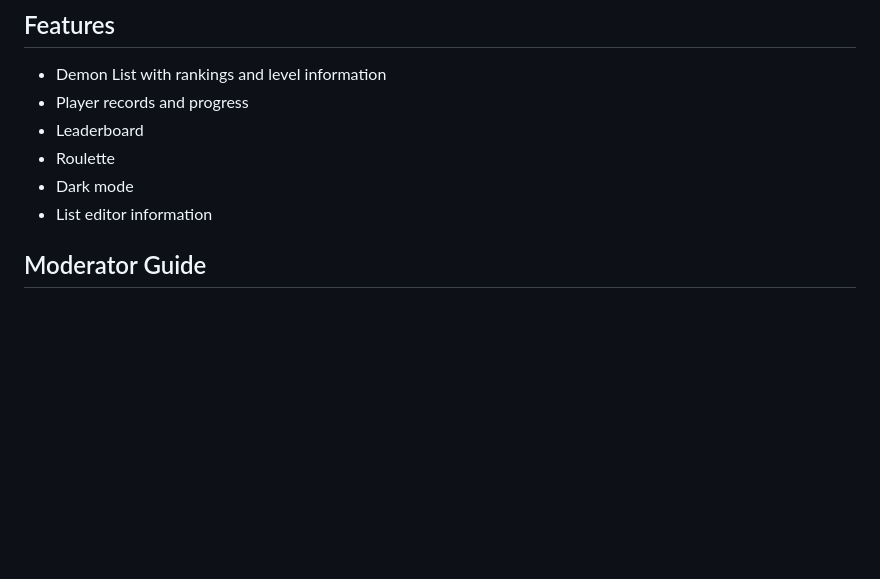
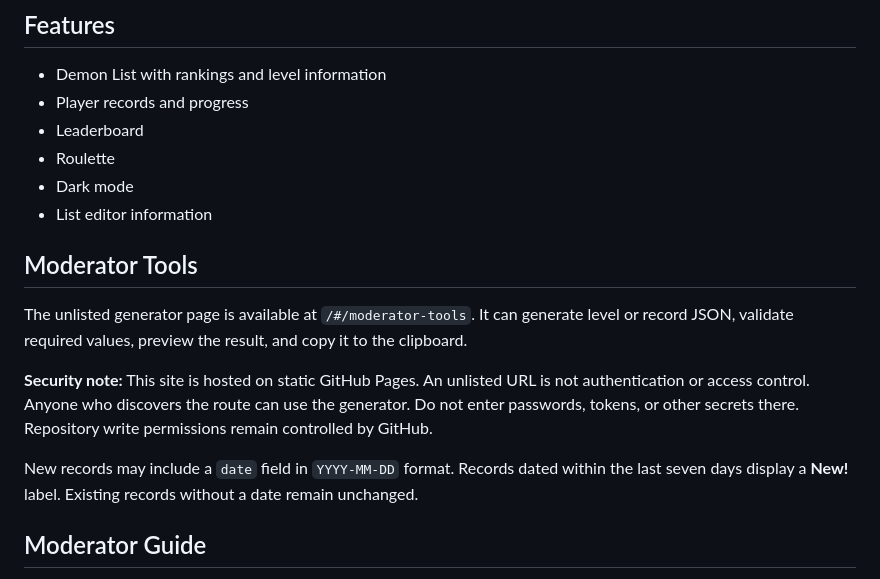
Before and after one commit to LenUser0/cubeygdps-demonlist, a Markdown page: README.md, the part around the change. Drawn GitHub-style; blank space fills up the shorter version.

Commit message:
Document generator access limits and record dates

```diff
--- a/README.md
+++ b/README.md
@@ -12,6 +12,14 @@ Website: https://lenuser0.github.io/cubeygdps-demonlist/
 - Roulette
 - Dark mode
 - List editor information
+
+## Moderator Tools
+
+The unlisted generator page is available at `/#/moderator-tools`. It can generate level or record JSON, validate required values, preview the result, and copy it to the clipboard.
+
+**Security note:** This site is hosted on static GitHub Pages. An unlisted URL is not authentication or access control. Anyone who discovers the route can use the generator. Do not enter passwords, tokens, or other secrets there. Repository write permissions remain controlled by GitHub.
+
+New records may include a `date` field in `YYYY-MM-DD` format. Records dated within the last seven days display a **New!** label. Existing records without a date remain unchanged.
 
 ## Moderator Guide
 
```
